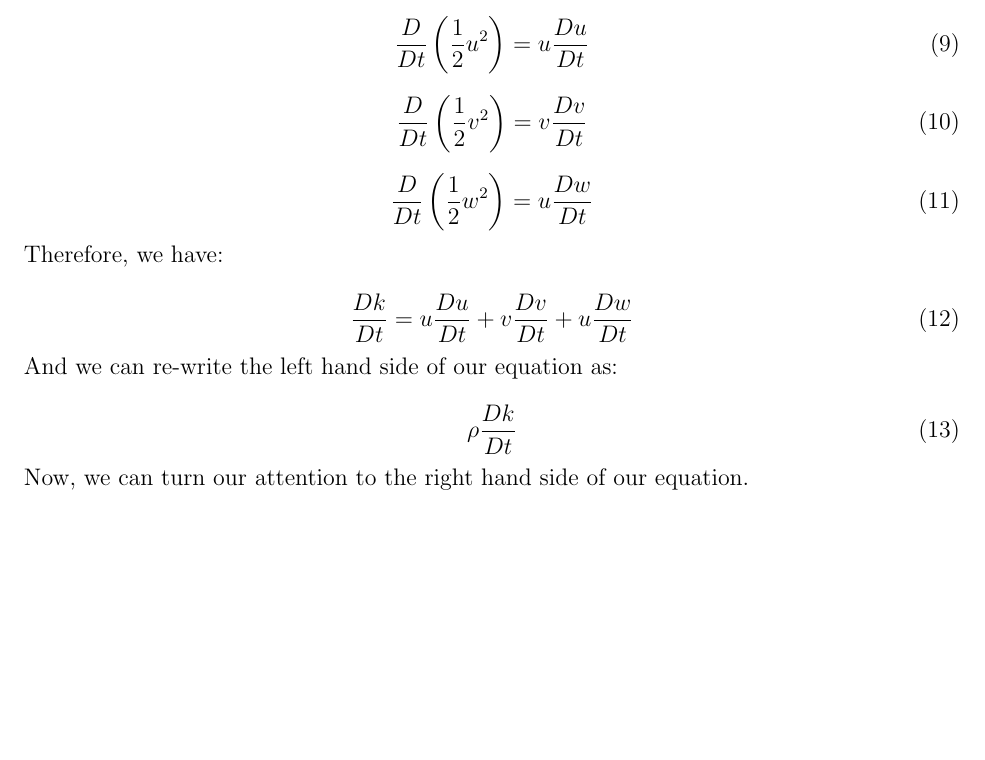
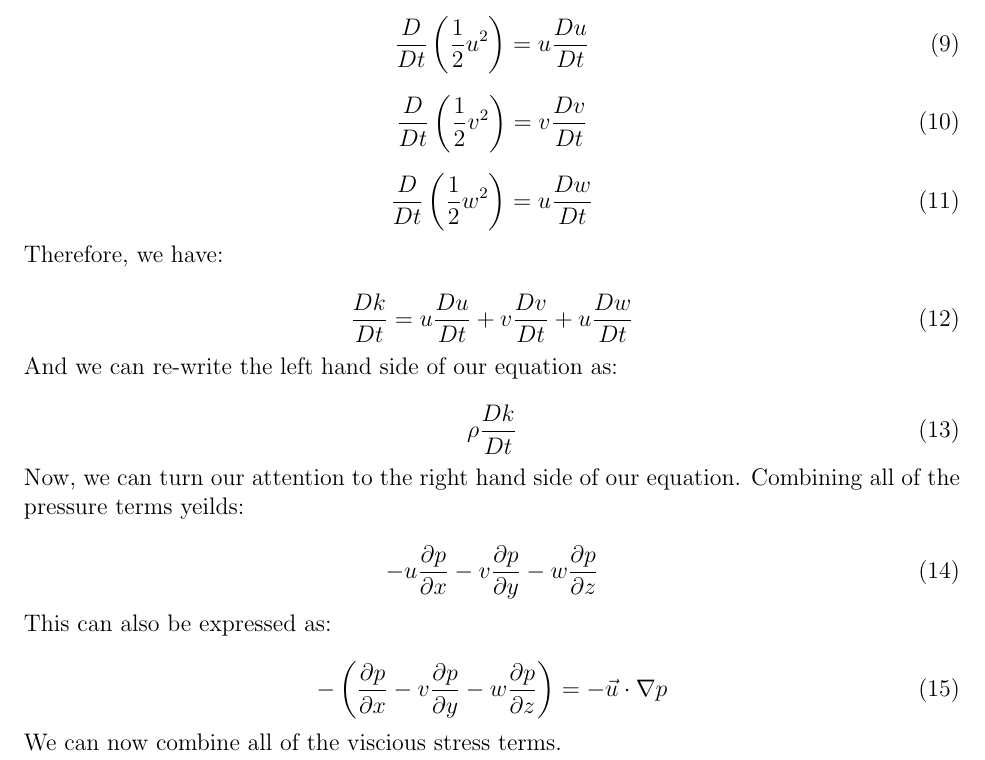
Before and after one commit to cjdipietrantonio/ME5311, a LaTeX problem sheet (videoassignments/assignment01/DiPietrantonio_ME5311_VideoAssignment01.tex): part of page 2 of 2, cut so that both start at the same text, the shorter picture padded with empty space. Compiled offline with pdfLaTeX.

Commit message:
more va01 updates

```diff
--- a/videoassignments/assignment01/DiPietrantonio_ME5311_VideoAssignment01.tex
+++ b/videoassignments/assignment01/DiPietrantonio_ME5311_VideoAssignment01.tex
@@ -94,8 +94,19 @@ Video Assignment 01 \\
 \rho\frac{Dk}{Dt}
 \end{equation}
 
-\noindent Now, we can turn our attention to the right hand side of our equation.
+\noindent Now, we can turn our attention to the right hand side of our equation. Combining all of the pressure terms yeilds:
 
+\begin{equation}
+-u\frac{\partial p}{\partial x} - v\frac{\partial p}{\partial y} -w\frac{\partial p}{\partial z}
+\end{equation}
+
+\noindent This can also be expressed as:
+
+\begin{equation}
+-\left(\frac{\partial p}{\partial x} - v\frac{\partial p}{\partial y} -w\frac{\partial p}{\partial z}\right) = -\vec{u} \cdot \nabla p
+\end{equation}
+
+\noindent We can now combine all of the viscious stress terms.
 
 
 
```
Also changed, not shown: videoassignments/assignment01/DiPietrantonio_ME5311_VideoAssignment01.pdf, 2 other files.
